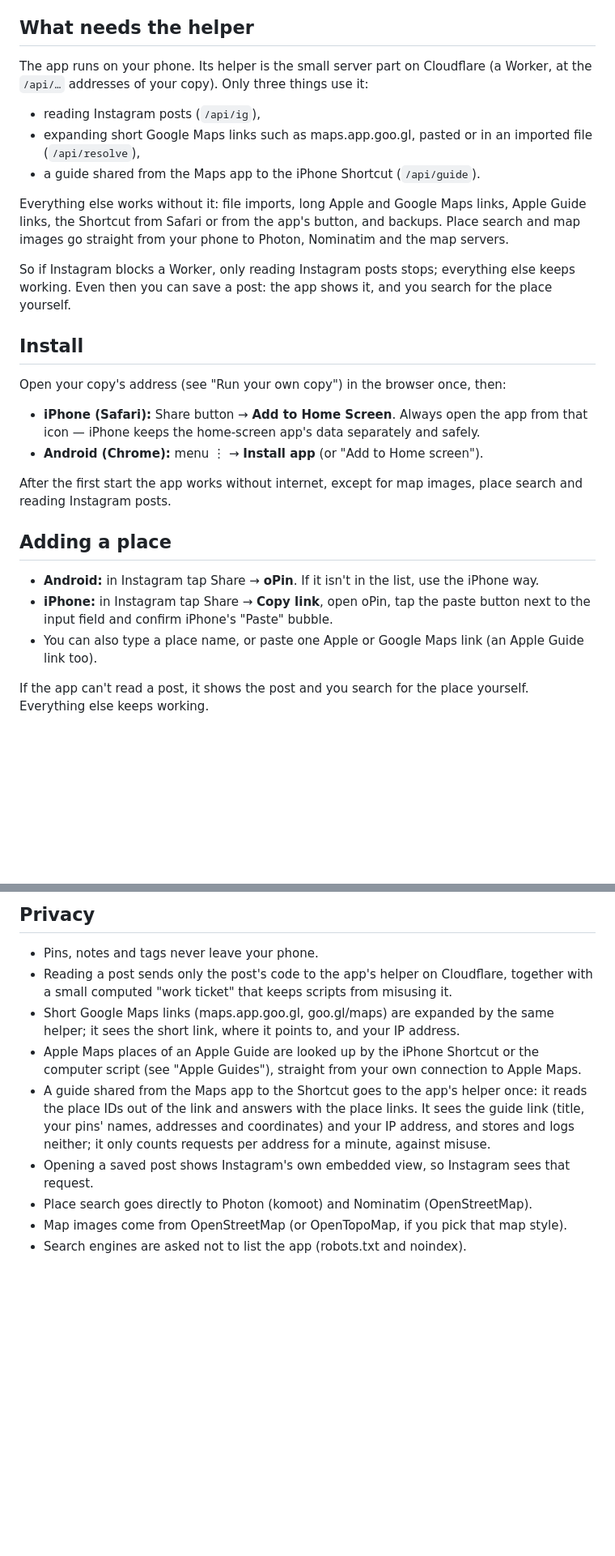
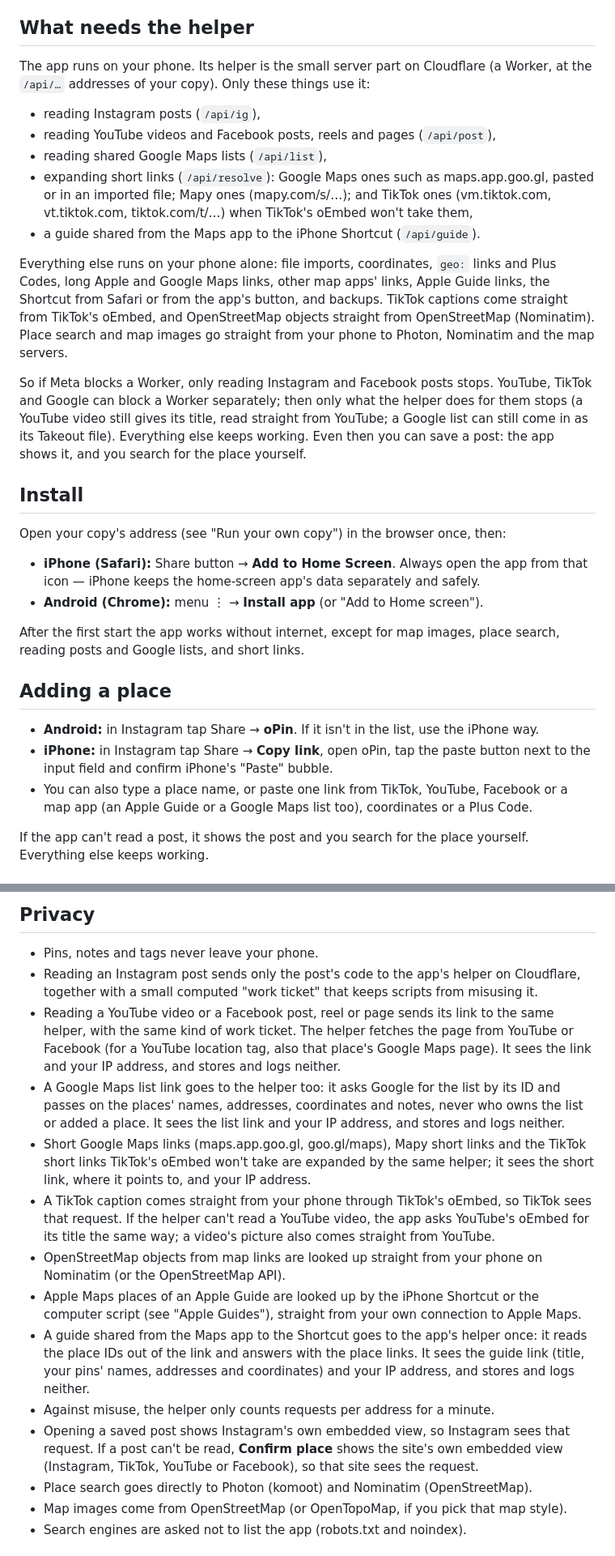
Before and after one commit to NeverMind-MMB/insta-pinmap, a Markdown page: README.md, 2 parts joined by grey strips. Shown at 81% size. Drawn GitHub-style; blank space fills up the shorter version.

```diff
--- a/README.md
+++ b/README.md
@@ -52,19 +70,27 @@ brings them back (see "Your data and backups").
 ## What needs the helper
 
 The app runs on your phone. Its helper is the small server part on Cloudflare
-(a Worker, at the `/api/…` addresses of your copy). Only three things use it:
+(a Worker, at the `/api/…` addresses of your copy). Only these things use it:
 
 - reading Instagram posts (`/api/ig`),
-- expanding short Google Maps links such as maps.app.goo.gl, pasted or in an imported
-  file (`/api/resolve`),
+- reading YouTube videos and Facebook posts, reels and pages (`/api/post`),
+- reading shared Google Maps lists (`/api/list`),
+- expanding short links (`/api/resolve`): Google Maps ones such as maps.app.goo.gl,
+  pasted or in an imported file; Mapy ones (mapy.com/s/…); and TikTok ones
+  (vm.tiktok.com, vt.tiktok.com, tiktok.com/t/…) when TikTok's oEmbed won't take them,
 - a guide shared from the Maps app to the iPhone Shortcut (`/api/guide`).
 
-Everything else works without it: file imports, long Apple and Google Maps
-links, Apple Guide links, the Shortcut from Safari or from the app's button, and
-backups. Place search and map images go straight from your phone to Photon,
-Nominatim and the map servers.
+Everything else runs on your phone alone: file imports, coordinates, `geo:` links
+and Plus Codes, long Apple and Google Maps links, other map apps' links, Apple
+Guide links, the Shortcut from Safari or from the app's button, and backups.
+TikTok captions come straight from TikTok's oEmbed, and OpenStreetMap objects
+straight from OpenStreetMap (Nominatim). Place search and map images go straight
+from your phone to Photon, Nominatim and the map servers.
 
-So if Instagram blocks a Worker, only reading Instagram posts stops; everything
+So if Meta blocks a Worker, only reading Instagram and Facebook posts stops.
+YouTube, TikTok and Google can block a Worker separately; then only what the
+helper does for them stops (a YouTube video still gives its title, read straight
+from YouTube; a Google list can still come in as its Takeout file). Everything
 else keeps working. Even then you can save a post: the app shows it, and you
 search for the place yourself.
 
@@ -77,7 +103,7 @@ Open your copy's address (see "Run your own copy") in the browser once, then:
 - **Android (Chrome):** menu ⋮ → **Install app** (or "Add to Home screen").
 
 After the first start the app works without internet, except for map images,
-place search and reading Instagram posts.
+place search, reading posts and Google lists, and short links.
 
 ## Adding a place
 
@@ -85,8 +111,9 @@ place search and reading Instagram posts.
   use the iPhone way.
 - **iPhone:** in Instagram tap Share → **Copy link**, open oPin, tap the
   paste button next to the input field and confirm iPhone's "Paste" bubble.
-- You can also type a place name, or paste one Apple or Google Maps link (an
-  Apple Guide link too).
+- You can also type a place name, or paste one link from TikTok, YouTube,
+  Facebook or a map app (an Apple Guide or a Google Maps list too), coordinates
+  or a Plus Code.
 
 If the app can't read a post, it shows the post and you search for the place
 yourself. Everything else keeps working.
@@ -199,18 +226,36 @@ version exists. **Settings → App → Check for updates → Install.**
 ## Privacy
 
 - Pins, notes and tags never leave your phone.
-- Reading a post sends only the post's code to the app's helper on Cloudflare,
-  together with a small computed "work ticket" that keeps scripts from misusing it.
-- Short Google Maps links (maps.app.goo.gl, goo.gl/maps) are expanded by the same
-  helper; it sees the short link, where it points to, and your IP address.
+- Reading an Instagram post sends only the post's code to the app's helper on
+  Cloudflare, together with a small computed "work ticket" that keeps scripts from
+  misusing it.
+- Reading a YouTube video or a Facebook post, reel or page sends its link to the
+  same helper, with the same kind of work ticket. The helper fetches the page from
+  YouTube or Facebook (for a YouTube location tag, also that place's Google Maps
+  page). It sees the link and your IP address, and stores and logs neither.
+- A Google Maps list link goes to the helper too: it asks Google for the list by
+  its ID and passes on the places' names, addresses, coordinates and notes, never
+  who owns the list or added a place. It sees the list link and your IP address,
+  and stores and logs neither.
+- Short Google Maps links (maps.app.goo.gl, goo.gl/maps), Mapy short links and the
+  TikTok short links TikTok's oEmbed won't take are expanded by the same helper; it
+  sees the short link, where it points to, and your IP address.
+- A TikTok caption comes straight from your phone through TikTok's oEmbed, so
+  TikTok sees that request. If the helper can't read a YouTube video, the app asks
+  YouTube's oEmbed for its title the same way; a video's picture also comes
+  straight from YouTube.
+- OpenStreetMap objects from map links are looked up straight from your phone on
+  Nominatim (or the OpenStreetMap API).
 - Apple Maps places of an Apple Guide are looked up by the iPhone Shortcut or the
   computer script (see "Apple Guides"), straight from your own connection to Apple Maps.
 - A guide shared from the Maps app to the Shortcut goes to the app's helper once: it
   reads the place IDs out of the link and answers with the place links. It sees the
   guide link (title, your pins' names, addresses and coordinates) and your IP address,
-  and stores and logs neither; it only counts requests per address for a minute,
-  against misuse.
+  and stores and logs neither.
+- Against misuse, the helper only counts requests per address for a minute.
 - Opening a saved post shows Instagram's own embedded view, so Instagram sees that request.
+  If a post can't be read, **Confirm place** shows the site's own embedded view
+  (Instagram, TikTok, YouTube or Facebook), so that site sees the request.
 - Place search goes directly to Photon (komoot) and Nominatim (OpenStreetMap).
 - Map images come from OpenStreetMap (or OpenTopoMap, if you pick that map style).
 - Search engines are asked not to list the app (robots.txt and noindex).
```
Also changed, not shown: other parts of README.md (+71 -25 lines).
